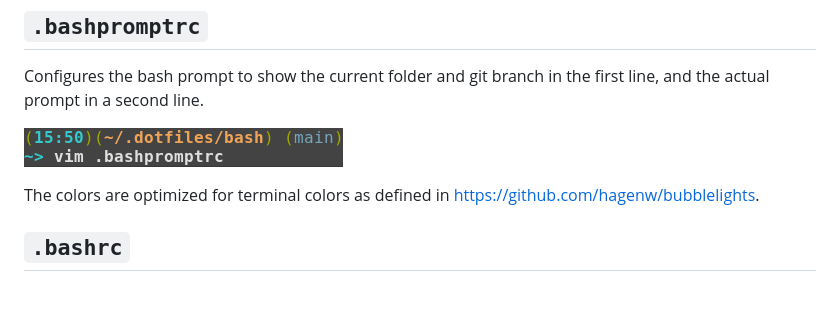
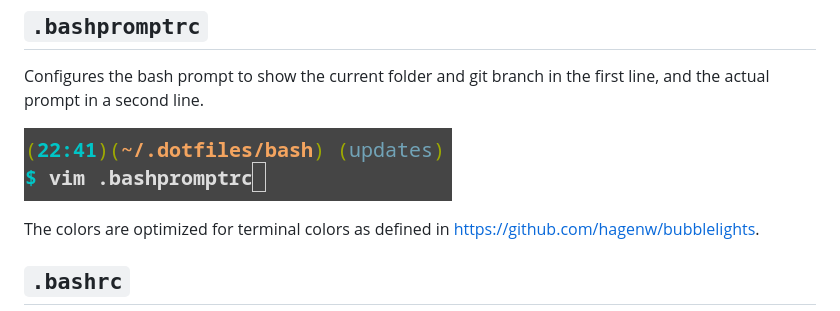
Before and after one commit to hagenw/dotfiles, a Markdown page: bash/README.md, the part around the change. Rendered like a GitHub page; pictures changed too: bash/bashprompt.png (deleted), bash/images/bashprompt.png (added).

Commit message:
Use $ for bashprompt

```diff
--- a/bash/README.md
+++ b/bash/README.md
@@ -9,7 +9,7 @@ to show the current folder
 and git branch in the first line,
 and the actual prompt in a second line.
 
-![bashprompt](./bashprompt.png)
+![bashprompt](./images/bashprompt.png)
 
 The colors are optimized
 for terminal colors as defined in
```
Also changed, not shown: 1 other file.
